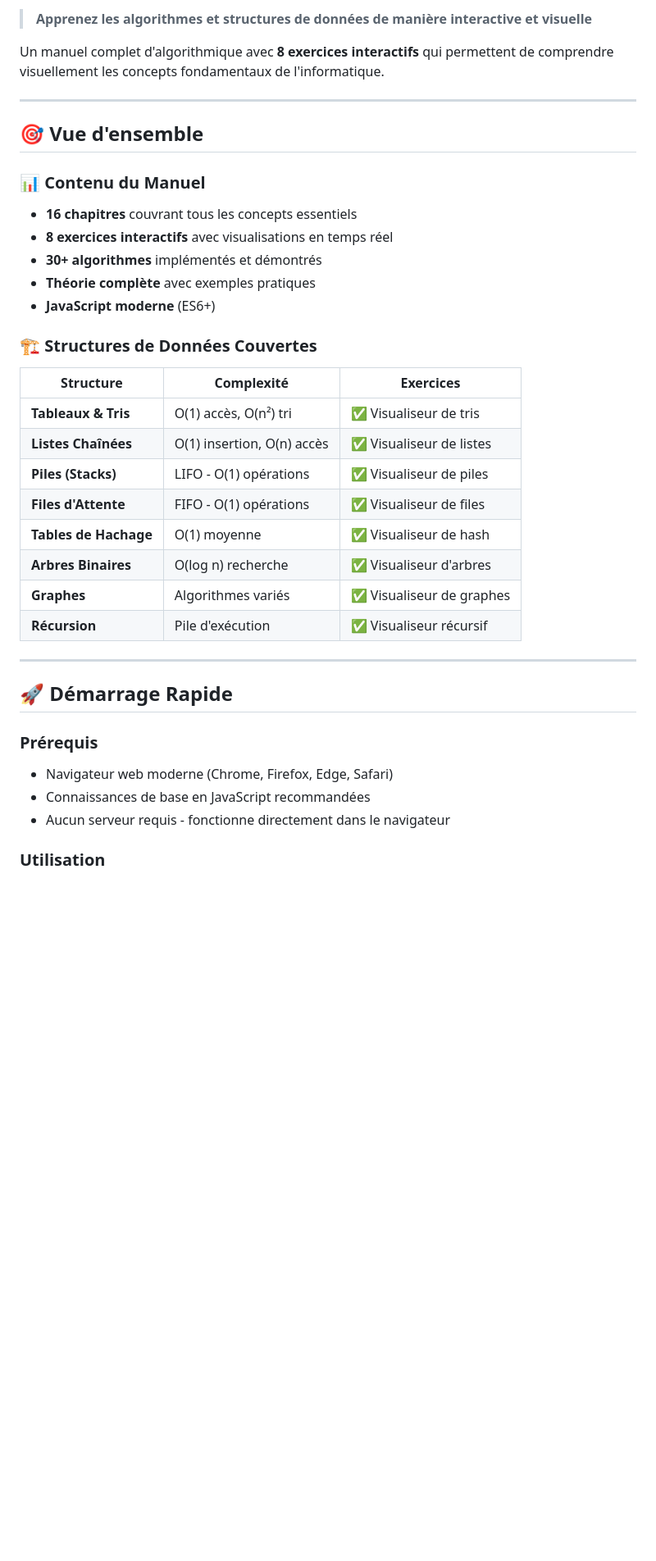
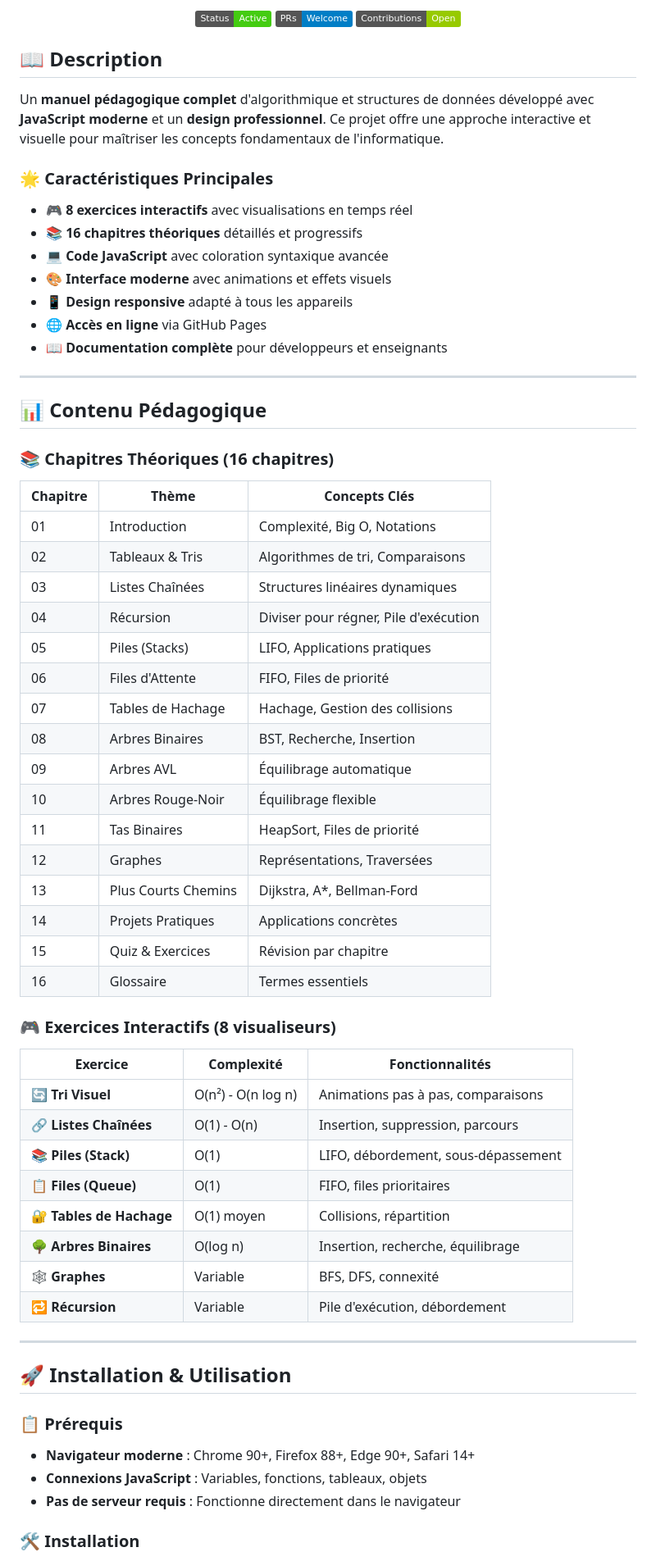
Before and after one commit to michaelgermini/Manuel-Algorithmes-Structures-Donnees, a Markdown page: README.md, the part around the change printed below. Shown: that part at 82% size. Rendered like a GitHub page; badges without logos; blank space fills up the shorter version.

```diff
--- a/README.md
+++ b/README.md
@@ -7,42 +8,71 @@
 
-> **Apprenez les algorithmes et structures de données de manière interactive et visuelle**
+<p align="center">
+  <img src="https://img.shields.io/badge/Status-Active-success.svg" alt="Status">
+  <img src="https://img.shields.io/badge/PRs-Welcome-blue.svg" alt="PRs Welcome">
+  <img src="https://img.shields.io/badge/Contributions-Open-green.svg" alt="Contributions Open">
+</p>
 
-Un manuel complet d'algorithmique avec **8 exercices interactifs** qui permettent de comprendre visuellement les concepts fondamentaux de l'informatique.
+## 📖 Description
+
+Un **manuel pédagogique complet** d'algorithmique et structures de données développé avec **JavaScript moderne** et un **design professionnel**. Ce projet offre une approche interactive et visuelle pour maîtriser les concepts fondamentaux de l'informatique.
+
+### 🌟 Caractéristiques Principales
+
+- 🎮 **8 exercices interactifs** avec visualisations en temps réel
+- 📚 **16 chapitres théoriques** détaillés et progressifs
+- 💻 **Code JavaScript** avec coloration syntaxique avancée
+- 🎨 **Interface moderne** avec animations et effets visuels
+- 📱 **Design responsive** adapté à tous les appareils
+- 🌐 **Accès en ligne** via GitHub Pages
+- 📖 **Documentation complète** pour développeurs et enseignants
 
 ---
 
-## 🎯 Vue d'ensemble
+## 📊 Contenu Pédagogique
 
-### 📊 Contenu du Manuel
+### 📚 Chapitres Théoriques (16 chapitres)
 
-- **16 chapitres** couvrant tous les concepts essentiels
-- **8 exercices interactifs** avec visualisations en temps réel
-- **30+ algorithmes** implémentés et démontrés
-- **Théorie complète** avec exemples pratiques
-- **JavaScript moderne** (ES6+)
+| Chapitre | Thème | Concepts Clés |
+|----------|-------|---------------|
+| 01 | Introduction | Complexité, Big O, Notations |
+| 02 | Tableaux & Tris | Algorithmes de tri, Comparaisons |
+| 03 | Listes Chaînées | Structures linéaires dynamiques |
+| 04 | Récursion | Diviser pour régner, Pile d'exécution |
+| 05 | Piles (Stacks) | LIFO, Applications pratiques |
+| 06 | Files d'Attente | FIFO, Files de priorité |
+| 07 | Tables de Hachage | Hachage, Gestion des collisions |
+| 08 | Arbres Binaires | BST, Recherche, Insertion |
+| 09 | Arbres AVL | Équilibrage automatique |
+| 10 | Arbres Rouge-Noir | Équilibrage flexible |
+| 11 | Tas Binaires | HeapSort, Files de priorité |
+| 12 | Graphes | Représentations, Traversées |
+| 13 | Plus Courts Chemins | Dijkstra, A*, Bellman-Ford |
+| 14 | Projets Pratiques | Applications concrètes |
+| 15 | Quiz & Exercices | Révision par chapitre |
+| 16 | Glossaire | Termes essentiels |
 
-### 🏗️ Structures de Données Couvertes
+### 🎮 Exercices Interactifs (8 visualiseurs)
 
-| Structure | Complexité | Exercices |
-|-----------|------------|-----------|
-| **Tableaux & Tris** | O(1) accès, O(n²) tri | ✅ Visualiseur de tris |
-| **Listes Chaînées** | O(1) insertion, O(n) accès | ✅ Visualiseur de listes |
-| **Piles (Stacks)** | LIFO - O(1) opérations | ✅ Visualiseur de piles |
-| **Files d'Attente** | FIFO - O(1) opérations | ✅ Visualiseur de files |
-| **Tables de Hachage** | O(1) moyenne | ✅ Visualiseur de hash |
-| **Arbres Binaires** | O(log n) recherche | ✅ Visualiseur d'arbres |
-| **Graphes** | Algorithmes variés | ✅ Visualiseur de graphes |
-| **Récursion** | Pile d'exécution | ✅ Visualiseur récursif |
+| Exercice | Complexité | Fonctionnalités |
+|----------|------------|-----------------|
+| 🔄 **Tri Visuel** | O(n²) - O(n log n) | Animations pas à pas, comparaisons |
+| 🔗 **Listes Chaînées** | O(1) - O(n) | Insertion, suppression, parcours |
+| 📚 **Piles (Stack)** | O(1) | LIFO, débordement, sous-dépassement |
+| 📋 **Files (Queue)** | O(1) | FIFO, files prioritaires |
+| 🔐 **Tables de Hachage** | O(1) moyen | Collisions, répartition |
+| 🌳 **Arbres Binaires** | O(log n) | Insertion, recherche, équilibrage |
+| 🕸️ **Graphes** | Variable | BFS, DFS, connexité |
+| 🔁 **Récursion** | Variable | Pile d'exécution, débordement |
 
 ---
 
-## 🚀 Démarrage Rapide
+## 🚀 Installation & Utilisation
 
-### Prérequis
+### 📋 Prérequis
 
-- Navigateur web moderne (Chrome, Firefox, Edge, Safari)
-- Connaissances de base en JavaScript recommandées
-- Aucun serveur requis - fonctionne directement dans le navigateur
+- **Navigateur moderne** : Chrome 90+, Firefox 88+, Edge 90+, Safari 14+
+- **Connexions JavaScript** : Variables, fonctions, tableaux, objets
+- **Pas de serveur requis** : Fonctionne directement dans le navigateur
 
-### Utilisation
+### 🛠️ Installation
 
```
Also changed, not shown: other parts of README.md (+216 -104 lines).
